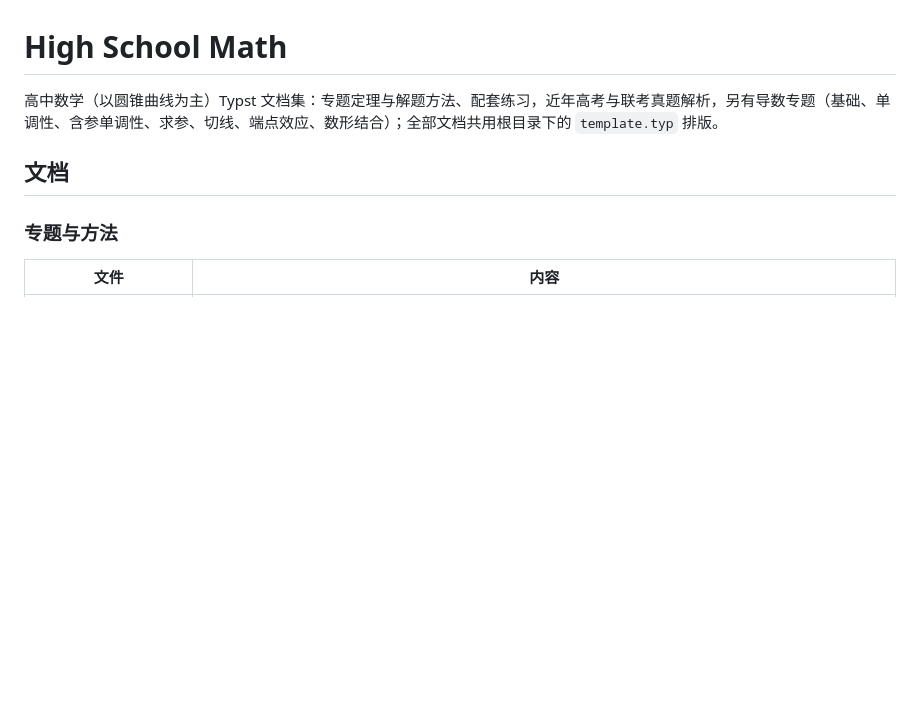
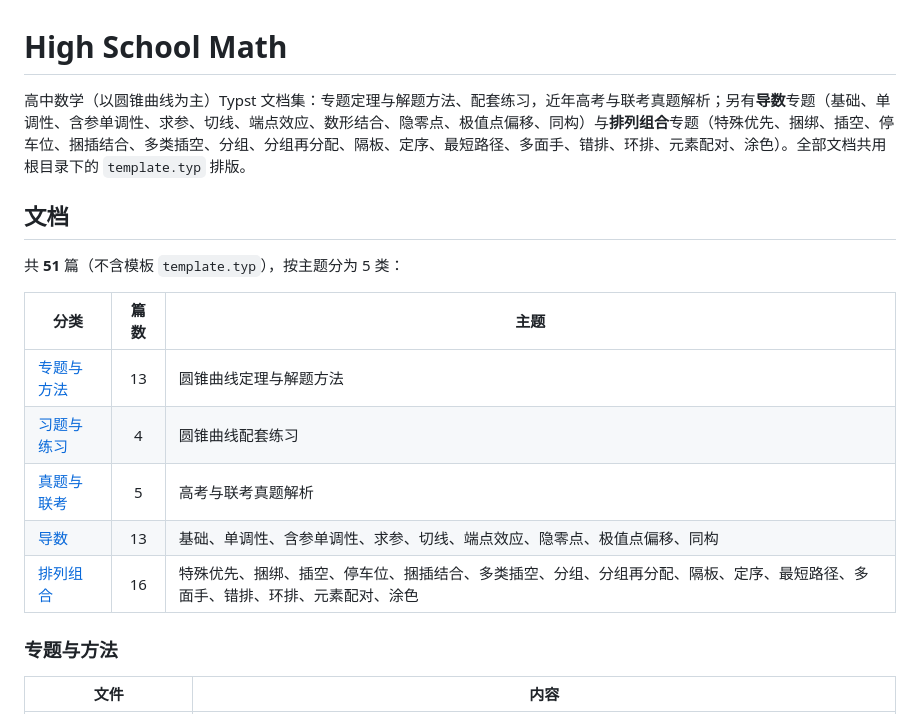
Before and after one commit to qiuzhanghua/high-school-math, a Markdown page: README.md, the part around the change. Rendered like a GitHub page; blank space fills up the shorter version.

Commit message:
docs: README 补上排列组合专题说明与分类目录
- 开头描述原来只提到"圆锥曲线 + 导数"，现在补上排列组合专题（16 篇：
  特殊优先、捆绑、插空、停车位、捆插结合、多类插空、分组、分组再分配、
  隔板、定序、最短路径、多面手、错排、环排、元素配对、涂色）
- "## 文档"下新增分类目录表（分类 / 篇数 / 主题，标题可跳转）：
  专题与方法 13、习题与练习 4、真题与联考 5、导数 13、排列组合 16，合计 51
- 便于一眼看到排列组合小节（现位于第 72–92 行）
- 校验：目录声明篇数与各节实际条目逐节核对一致；51 篇编译 0 失败 0 警告

```diff
--- a/README.md
+++ b/README.md
@@ -1,8 +1,18 @@
 # High School Math
 
-高中数学（以圆锥曲线为主）Typst 文档集：专题定理与解题方法、配套练习，近年高考与联考真题解析，另有导数专题（基础、单调性、含参单调性、求参、切线、端点效应、数形结合）；全部文档共用根目录下的 `template.typ` 排版。
+高中数学（以圆锥曲线为主）Typst 文档集：专题定理与解题方法、配套练习，近年高考与联考真题解析；另有**导数**专题（基础、单调性、含参单调性、求参、切线、端点效应、数形结合、隐零点、极值点偏移、同构）与**排列组合**专题（特殊优先、捆绑、插空、停车位、捆插结合、多类插空、分组、分组再分配、隔板、定序、最短路径、多面手、错排、环排、元素配对、涂色）。全部文档共用根目录下的 `template.typ` 排版。
 
 ## 文档
+
+共 **51** 篇（不含模板 `template.typ`），按主题分为 5 类：
+
+| 分类 | 篇数 | 主题 |
+|------|:---:|------|
+| [专题与方法](#专题与方法) | 13 | 圆锥曲线定理与解题方法 |
+| [习题与练习](#习题与练习) | 4 | 圆锥曲线配套练习 |
+| [真题与联考](#真题与联考) | 5 | 高考与联考真题解析 |
+| [导数](#导数) | 13 | 基础、单调性、含参单调性、求参、切线、端点效应、隐零点、极值点偏移、同构 |
+| [排列组合](#排列组合) | 16 | 特殊优先、捆绑、插空、停车位、捆插结合、多类插空、分组、分组再分配、隔板、定序、最短路径、多面手、错排、环排、元素配对、涂色 |
 
 ### 专题与方法
 
```
